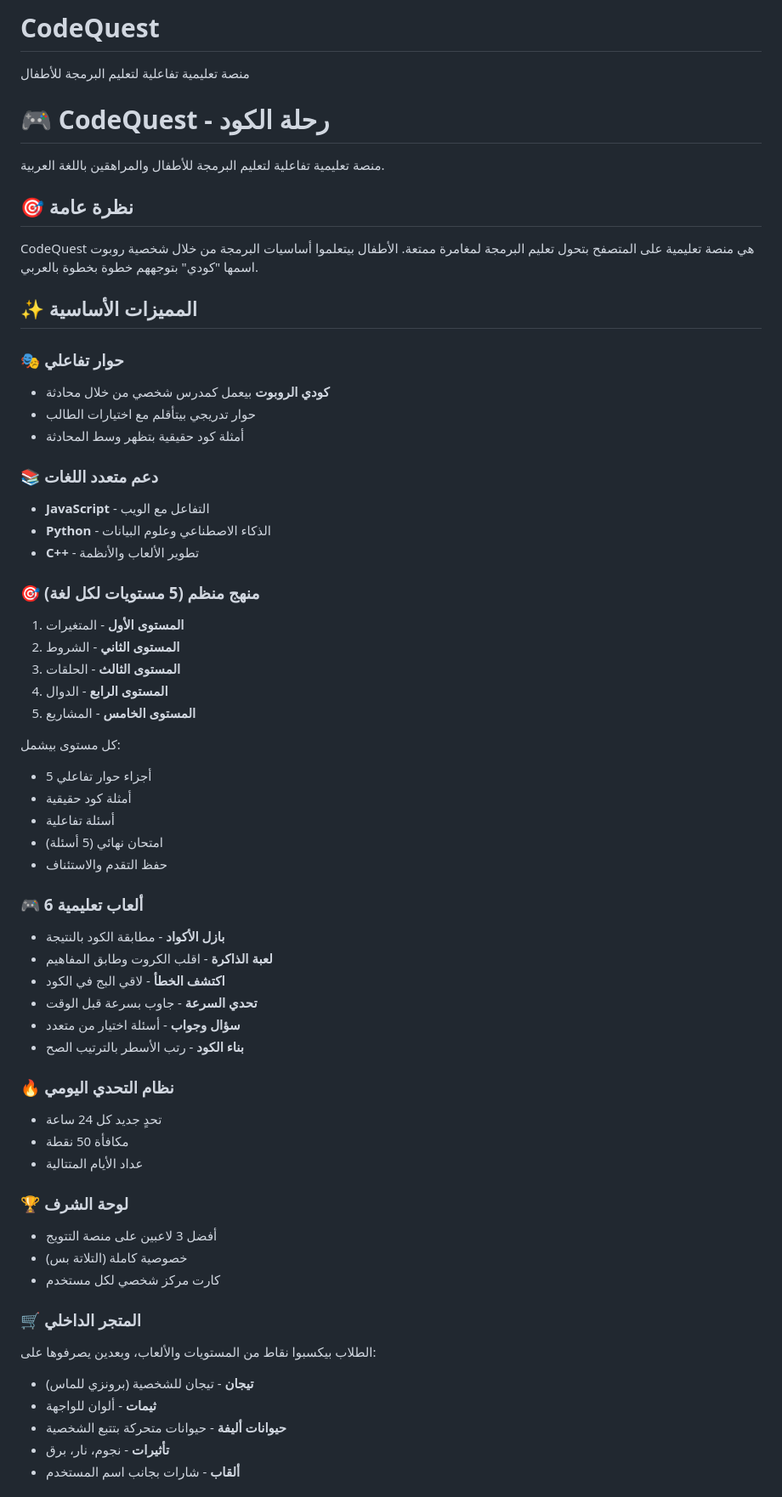
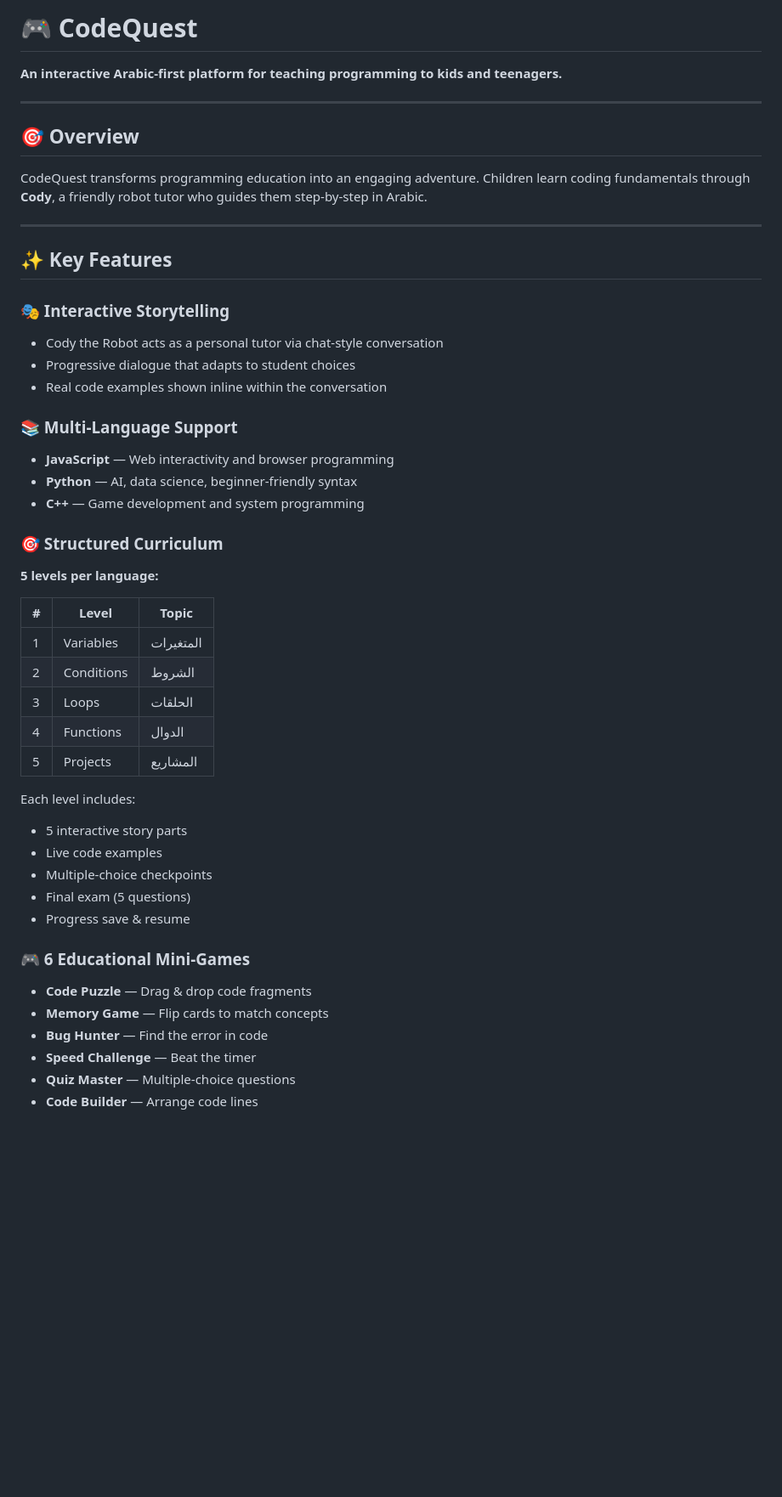
Before and after one commit to mariam2009m44-lab/CodeQuest, a Markdown page: README.md, the part around one of its changes. Shown at 85% size. Drawn GitHub-style; blank space fills up the shorter version.

Commit message:
Revise README with bilingual content and structure
Updated README to enhance clarity and provide English translations for key sections.

```diff
--- a/README.md
+++ b/README.md
@@ -1,62 +1,50 @@
-# CodeQuest
-منصة تعليمية تفاعلية لتعليم البرمجة للأطفال
-# 🎮 CodeQuest - رحلة الكود
+# 🎮 CodeQuest
 
-منصة تعليمية تفاعلية لتعليم البرمجة للأطفال والمراهقين باللغة العربية.
+**An interactive Arabic-first platform for teaching programming to kids and teenagers.**
 
-## 🎯 نظرة عامة
+---
 
-CodeQuest هي منصة تعليمية على المتصفح بتحول تعليم البرمجة لمغامرة ممتعة. الأطفال بيتعلموا أساسيات البرمجة من خلال شخصية روبوت اسمها "كودي" بتوجههم خطوة بخطوة بالعربي.
+## 🎯 Overview
 
-## ✨ المميزات الأساسية
+CodeQuest transforms programming education into an engaging adventure. Children learn coding fundamentals through **Cody**, a friendly robot tutor who guides them step-by-step in Arabic.
 
-### 🎭 حوار تفاعلي
-- **كودي الروبوت** بيعمل كمدرس شخصي من خلال محادثة
-- حوار تدريجي بيتأقلم مع اختيارات الطالب
-- أمثلة كود حقيقية بتظهر وسط المحادثة
+---
 
-### 📚 دعم متعدد اللغات
-- **JavaScript** - التفاعل مع الويب
-- **Python** - الذكاء الاصطناعي وعلوم البيانات
-- **C++** - تطوير الألعاب والأنظمة
+## ✨ Key Features
 
-### 🎯 منهج منظم (5 مستويات لكل لغة)
-1. **المستوى الأول** - المتغيرات
-2. **المستوى الثاني** - الشروط
-3. **المستوى الثالث** - الحلقات
-4. **المستوى الرابع** - الدوال
-5. **المستوى الخامس** - المشاريع
+### 🎭 Interactive Storytelling
+- Cody the Robot acts as a personal tutor via chat-style conversation
+- Progressive dialogue that adapts to student choices
+- Real code examples shown inline within the conversation
 
-كل مستوى بيشمل:
-- 5 أجزاء حوار تفاعلي
-- أمثلة كود حقيقية
-- أسئلة تفاعلية
-- امتحان نهائي (5 أسئلة)
-- حفظ التقدم والاستئناف
+### 📚 Multi-Language Support
+- **JavaScript** — Web interactivity and browser programming
+- **Python** — AI, data science, beginner-friendly syntax
+- **C++** — Game development and system programming
 
-### 🎮 6 ألعاب تعليمية
-- **بازل الأكواد** - مطابقة الكود بالنتيجة
-- **لعبة الذاكرة** - اقلب الكروت وطابق المفاهيم
-- **اكتشف الخطأ** - لاقي البج في الكود
-- **تحدي السرعة** - جاوب بسرعة قبل الوقت
-- **سؤال وجواب** - أسئلة اختيار من متعدد
-- **بناء الكود** - رتب الأسطر بالترتيب الصح
+### 🎯 Structured Curriculum
+**5 levels per language:**
 
-### 🔥 نظام التحدي اليومي
-- تحدٍ جديد كل 24 ساعة
-- مكافأة 50 نقطة
-- عداد الأيام المتتالية
+| # | Level | Topic |
+|---|-------|-------|
+| 1 | Variables | المتغيرات |
+| 2 | Conditions | الشروط |
+| 3 | Loops | الحلقات |
+| 4 | Functions | الدوال |
+| 5 | Projects | المشاريع |
 
-### 🏆 لوحة الشرف
-- أفضل 3 لاعبين على منصة التتويج
-- خصوصية كاملة (التلاتة بس)
-- كارت مركز شخصي لكل مستخدم
+Each level includes:
+- 5 interactive story parts
+- Live code examples
+- Multiple-choice checkpoints
+- Final exam (5 questions)
+- Progress save & resume
 
-### 🛒 المتجر الداخلي
-الطلاب بيكسبوا نقاط من المستويات والألعاب، وبعدين يصرفوها على:
-- **تيجان** - تيجان للشخصية (برونزي للماس)
-- **ثيمات** - ألوان للواجهة
-- **حيوانات أليفة** - حيوانات متحركة بتتبع الشخصية
-- **تأثيرات** - نجوم، نار، برق
-- **ألقاب** - شارات بجانب اسم المستخدم
+### 🎮 6 Educational Mini-Games
+- **Code Puzzle** — Drag & drop code fragments
+- **Memory Game** — Flip cards to match concepts
+- **Bug Hunter** — Find the error in code
+- **Speed Challenge** — Beat the timer
+- **Quiz Master** — Multiple-choice questions
+- **Code Builder** — Arrange code lines
 
```
Also changed, not shown: other parts of README.md (+131 -31 lines).
